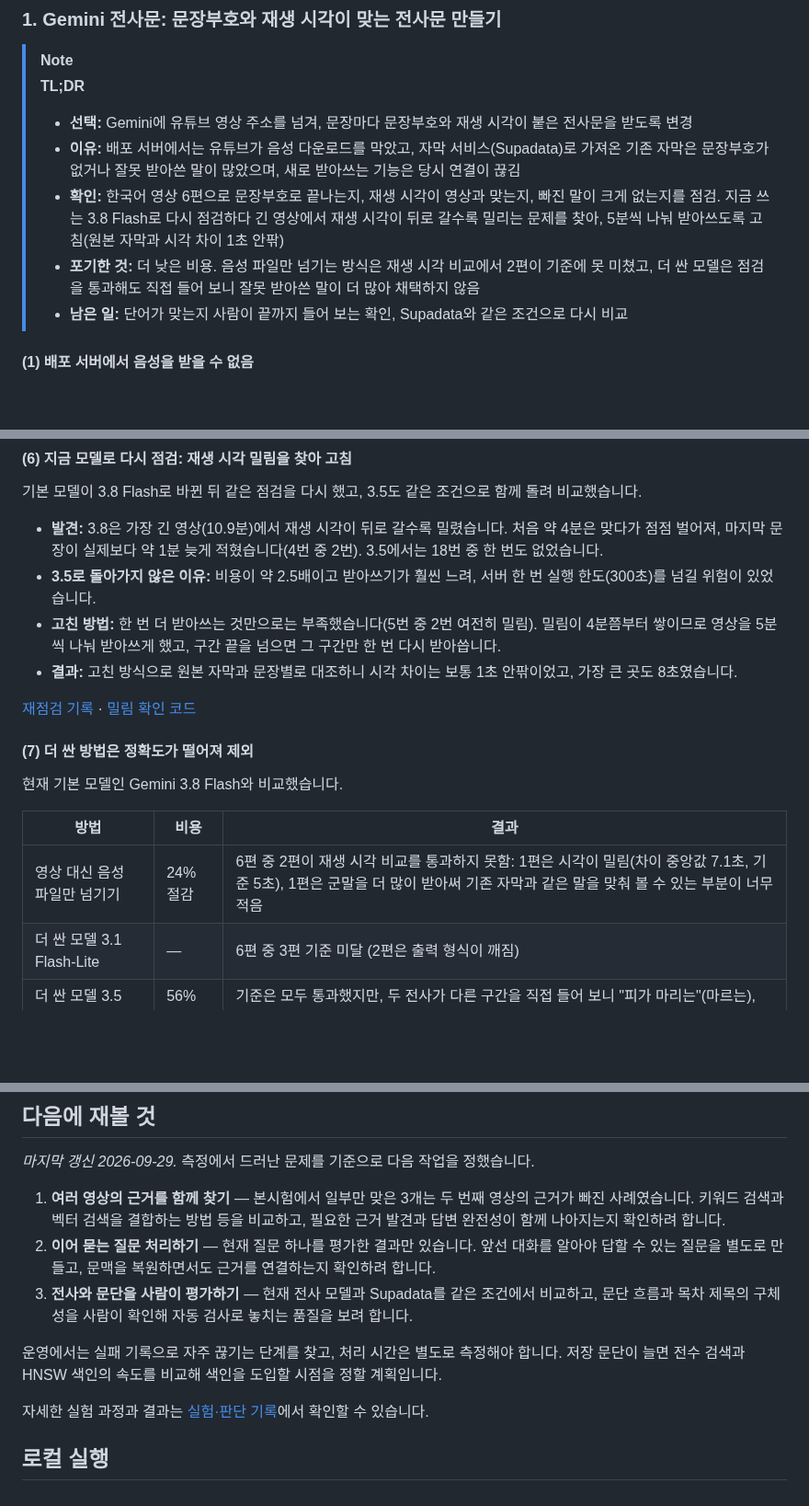
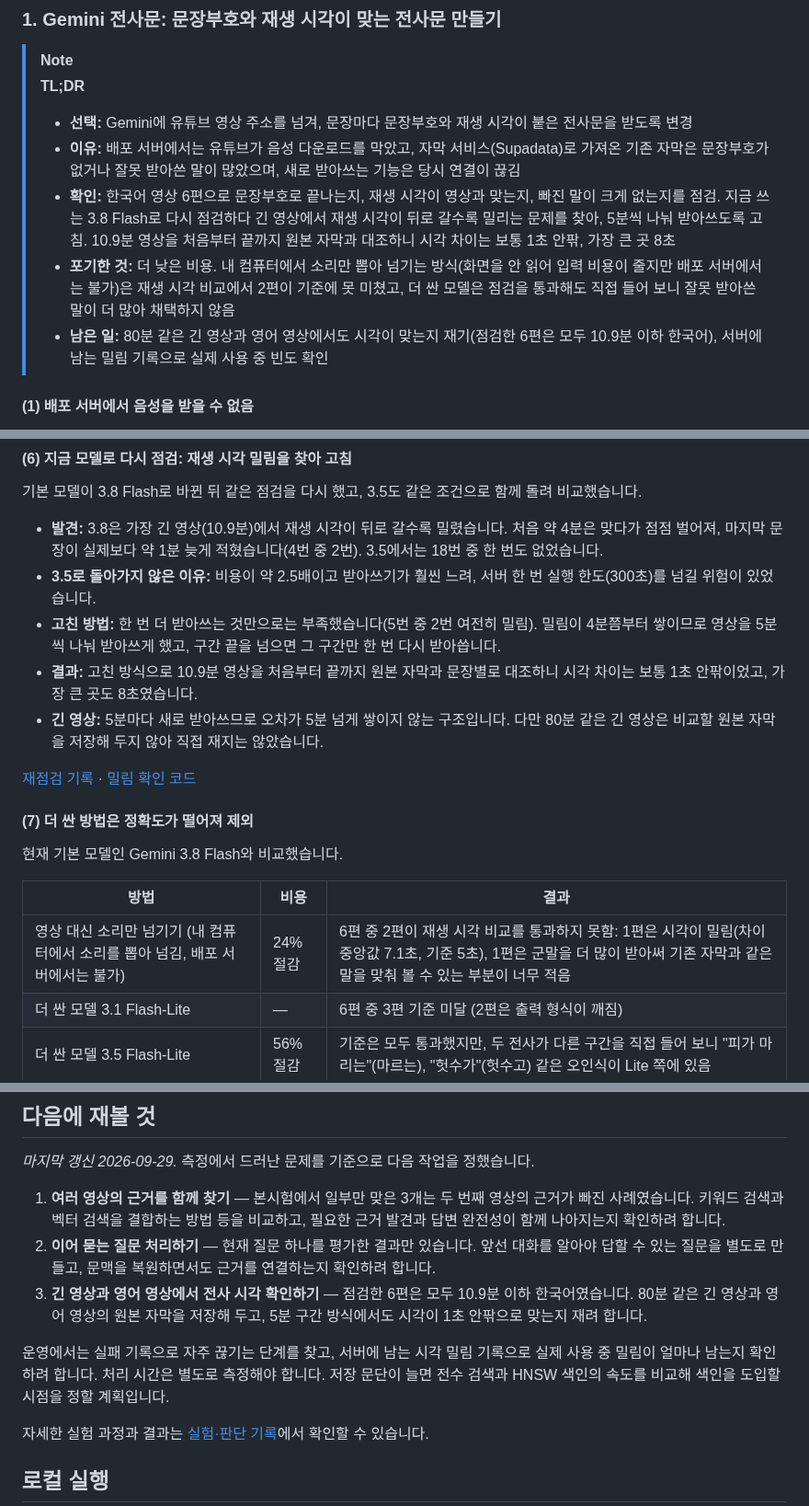
Before and after one commit to 7inug1/digestube, a Markdown page: README.md, 3 parts joined by grey strips. Shown at 92% size. Rendered like a GitHub page; blank space fills up the shorter version.

Commit message:
docs: 전사 사례의 측정 범위·소리만 넘기기 의미·남은 일을 구체화 (#7)
시각 차이 측정 범위(10.9분 영상)와 긴 영상 미측정 구분, 소리만 넘기기의 뜻과 배포 불가 명시, 남은 일을 긴 영상·영어 영상 확인으로 교체

포함된 커밋
- 2b78ec5 docs: 전사 사례의 측정 범위·소리만 넘기기 의미·남은 일을 구체화

```diff
--- a/README.md
+++ b/README.md
@@ -102,9 +102,9 @@ flowchart LR
 >
 > - **선택:** Gemini에 유튜브 영상 주소를 넘겨, 문장마다 문장부호와 재생 시각이 붙은 전사문을 받도록 변경
 > - **이유:** 배포 서버에서는 유튜브가 음성 다운로드를 막았고, 자막 서비스(Supadata)로 가져온 기존 자막은 문장부호가 없거나 잘못 받아쓴 말이 많았으며, 새로 받아쓰는 기능은 당시 연결이 끊김
-> - **확인:** 한국어 영상 6편으로 문장부호로 끝나는지, 재생 시각이 영상과 맞는지, 빠진 말이 크게 없는지를 점검. 지금 쓰는 3.8 Flash로 다시 점검하다 긴 영상에서 재생 시각이 뒤로 갈수록 밀리는 문제를 찾아, 5분씩 나눠 받아쓰도록 고침(원본 자막과 시각 차이 1초 안팎)
-> - **포기한 것:** 더 낮은 비용. 음성 파일만 넘기는 방식은 재생 시각 비교에서 2편이 기준에 못 미쳤고, 더 싼 모델은 점검을 통과해도 직접 들어 보니 잘못 받아쓴 말이 더 많아 채택하지 않음
-> - **남은 일:** 단어가 맞는지 사람이 끝까지 들어 보는 확인, Supadata와 같은 조건으로 다시 비교
+> - **확인:** 한국어 영상 6편으로 문장부호로 끝나는지, 재생 시각이 영상과 맞는지, 빠진 말이 크게 없는지를 점검. 지금 쓰는 3.8 Flash로 다시 점검하다 긴 영상에서 재생 시각이 뒤로 갈수록 밀리는 문제를 찾아, 5분씩 나눠 받아쓰도록 고침. 10.9분 영상을 처음부터 끝까지 원본 자막과 대조하니 시각 차이는 보통 1초 안팎, 가장 큰 곳 8초
+> - **포기한 것:** 더 낮은 비용. 내 컴퓨터에서 소리만 뽑아 넘기는 방식(화면을 안 읽어 입력 비용이 줄지만 배포 서버에서는 불가)은 재생 시각 비교에서 2편이 기준에 못 미쳤고, 더 싼 모델은 점검을 통과해도 직접 들어 보니 잘못 받아쓴 말이 더 많아 채택하지 않음
+> - **남은 일:** 80분 같은 긴 영상과 영어 영상에서도 시각이 맞는지 재기(점검한 6편은 모두 10.9분 이하 한국어), 서버에 남는 밀림 기록으로 실제 사용 중 빈도 확인
 
 #### (1) 배포 서버에서 음성을 받을 수 없음 <!-- omit from toc -->
 
@@ -144,7 +144,8 @@ Gemini API는 [유튜브 주소를 입력으로 받아](https://ai.google.dev/ge
 - **발견:** 3.8은 가장 긴 영상(10.9분)에서 재생 시각이 뒤로 갈수록 밀렸습니다. 처음 약 4분은 맞다가 점점 벌어져, 마지막 문장이 실제보다 약 1분 늦게 적혔습니다(4번 중 2번). 3.5에서는 18번 중 한 번도 없었습니다.
 - **3.5로 돌아가지 않은 이유:** 비용이 약 2.5배이고 받아쓰기가 훨씬 느려, 서버 한 번 실행 한도(300초)를 넘길 위험이 있었습니다.
 - **고친 방법:** 한 번 더 받아쓰는 것만으로는 부족했습니다(5번 중 2번 여전히 밀림). 밀림이 4분쯤부터 쌓이므로 영상을 5분씩 나눠 받아쓰게 했고, 구간 끝을 넘으면 그 구간만 한 번 다시 받아씁니다.
-- **결과:** 고친 방식으로 원본 자막과 문장별로 대조하니 시각 차이는 보통 1초 안팎이었고, 가장 큰 곳도 8초였습니다.
+- **결과:** 고친 방식으로 10.9분 영상을 처음부터 끝까지 원본 자막과 문장별로 대조하니 시각 차이는 보통 1초 안팎이었고, 가장 큰 곳도 8초였습니다.
+- **긴 영상:** 5분마다 새로 받아쓰므로 오차가 5분 넘게 쌓이지 않는 구조입니다. 다만 80분 같은 긴 영상은 비교할 원본 자막을 저장해 두지 않아 직접 재지는 않았습니다.
 
 [재점검 기록](notes/38-recheck-3.8-flash.md) · [밀림 확인 코드](web/src/lib/drift.ts)
 
@@ -154,7 +155,7 @@ Gemini API는 [유튜브 주소를 입력으로 받아](https://ai.google.dev/ge
 
 | 방법 | 비용 | 결과 |
 |---|---|---|
-| 영상 대신 음성 파일만 넘기기 | 24% 절감 | 6편 중 2편이 재생 시각 비교를 통과하지 못함: 1편은 시각이 밀림(차이 중앙값 7.1초, 기준 5초), 1편은 군말을 더 많이 받아써 기존 자막과 같은 말을 맞춰 볼 수 있는 부분이 너무 적음 |
+| 영상 대신 소리만 넘기기 (내 컴퓨터에서 소리를 뽑아 넘김, 배포 서버에서는 불가) | 24% 절감 | 6편 중 2편이 재생 시각 비교를 통과하지 못함: 1편은 시각이 밀림(차이 중앙값 7.1초, 기준 5초), 1편은 군말을 더 많이 받아써 기존 자막과 같은 말을 맞춰 볼 수 있는 부분이 너무 적음 |
 | 더 싼 모델 3.1 Flash-Lite | — | 6편 중 3편 기준 미달 (2편은 출력 형식이 깨짐) |
 | 더 싼 모델 3.5 Flash-Lite | 56% 절감 | 기준은 모두 통과했지만, 두 전사가 다른 구간을 직접 들어 보니 "피가 마리는"(마르는), "헛수가"(헛수고) 같은 오인식이 Lite 쪽에 있음 |
 
@@ -367,9 +368,9 @@ AI는 항목마다 그 대목의 핵심 문장을 원문에서 그대로 옮겨
 
 1. **여러 영상의 근거를 함께 찾기** — 본시험에서 일부만 맞은 3개는 두 번째 영상의 근거가 빠진 사례였습니다. 키워드 검색과 벡터 검색을 결합하는 방법 등을 비교하고, 필요한 근거 발견과 답변 완전성이 함께 나아지는지 확인하려 합니다.
 2. **이어 묻는 질문 처리하기** — 현재 질문 하나를 평가한 결과만 있습니다. 앞선 대화를 알아야 답할 수 있는 질문을 별도로 만들고, 문맥을 복원하면서도 근거를 연결하는지 확인하려 합니다.
-3. **전사와 문단을 사람이 평가하기** — 현재 전사 모델과 Supadata를 같은 조건에서 비교하고, 문단 흐름과 목차 제목의 구체성을 사람이 확인해 자동 검사로 놓치는 품질을 보려 합니다.
+3. **긴 영상과 영어 영상에서 전사 시각 확인하기** — 점검한 6편은 모두 10.9분 이하 한국어였습니다. 80분 같은 긴 영상과 영어 영상의 원본 자막을 저장해 두고, 5분 구간 방식에서도 시각이 1초 안팎으로 맞는지 재려 합니다.
 
-운영에서는 실패 기록으로 자주 끊기는 단계를 찾고, 처리 시간은 별도로 측정해야 합니다. 저장 문단이 늘면 전수 검색과 HNSW 색인의 속도를 비교해 색인을 도입할 시점을 정할 계획입니다.
+운영에서는 실패 기록으로 자주 끊기는 단계를 찾고, 서버에 남는 시각 밀림 기록으로 실제 사용 중 밀림이 얼마나 남는지 확인하려 합니다. 처리 시간은 별도로 측정해야 합니다. 저장 문단이 늘면 전수 검색과 HNSW 색인의 속도를 비교해 색인을 도입할 시점을 정할 계획입니다.
 
 자세한 실험 과정과 결과는 [실험·판단 기록](notes/)에서 확인할 수 있습니다.
 
```
